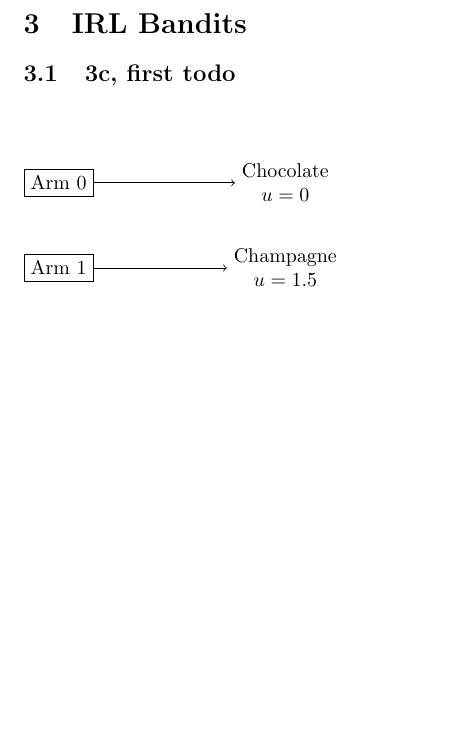
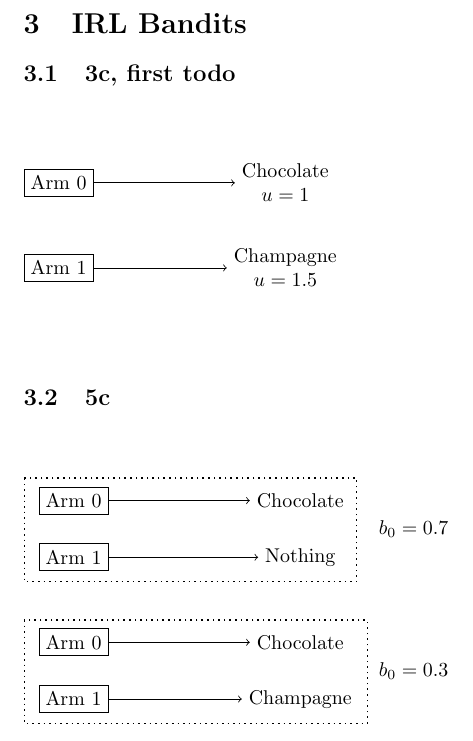
Before and after one commit to agentmodels/agentmodels.org, a LaTeX document (assets/tex/figures.tex): part of page 2 of 2, cut so that both start at the same text, the shorter picture padded with empty space. Compiled offline with pdfLaTeX.

Commit message:
Adding diagrams

```diff
--- a/assets/tex/figures.tex
+++ b/assets/tex/figures.tex
@@ -1,6 +1,7 @@
 \documentclass{article}
 \usepackage{tikz}
 \usetikzlibrary{shapes}
+\usetikzlibrary{calc}
 \usepackage{amsmath}
 \usepackage{amssymb}
 \begin{document}
@@ -74,10 +75,42 @@
   \node[draw, rectangle] (arm0) at (0,1.5) {Arm 0};
   \node[draw, rectangle] (arm1) at (0,0) {Arm 1};
   \node[align=center] (prize1) at (4,0) {Champagne \\ $u = 1.5$};
-  \node[align=center] (prize0) at (4,1.5) {Chocolate \\ $u = 0$};
+  \node[align=center] (prize0) at (4,1.5) {Chocolate \\ $u = 1$};
 
   \path[->] (arm0) edge (prize0);
   \path[->] (arm1) edge (prize1);
+\end{tikzpicture}
+
+\vspace{1cm}
+
+\subsection{5c}
+\label{sec:5c}
+
+\vspace{1cm}
+
+\begin{tikzpicture}
+  \node[draw, rectangle] (arm0) at (0,1) {Arm 0};
+  \node[draw, rectangle] (arm1) at (0,0) {Arm 1};
+  \node[align=center] (prize1) at (4,0) {Champagne};
+  \node[align=center] (prize0) at (4,1) {Chocolate};
+
+  \path[->] (arm0) edge (prize0);
+  \path[->] (arm1) edge (prize1);
+
+  \node[draw, rectangle] (arm0') at (0,3.5) {Arm 0};
+  \node[draw, rectangle] (arm1') at (0,2.5) {Arm 1};
+  \node[align=center] (prize1') at (4,2.5) {Nothing};
+  \node[align=center] (prize0') at (4,3.5) {Chocolate};
+
+  \path[->] (arm0') edge (prize0');
+  \path[->] (arm1') edge (prize1');
+
+  \draw[thick, dotted] ($(arm0'.north west)+(-0.25,0.15)$) rectangle ($(prize1'.south east)+(0.25,-0.15)$);
+
+  \draw[thick, dotted] ($(arm0.north west)+(-0.25,0.15)$) rectangle ($(prize1.south east)+(0.15,-0.15)$);
+
+  \node (probChamp) at (6, 0.5) {$b_0 = 0.3$};
+  \node (probChoc) at (6, 3) {$b_0 = 0.7$};
 \end{tikzpicture}
 
 \end{document}
```
Also changed, not shown: assets/tex/figures.pdf, 3 other files.
